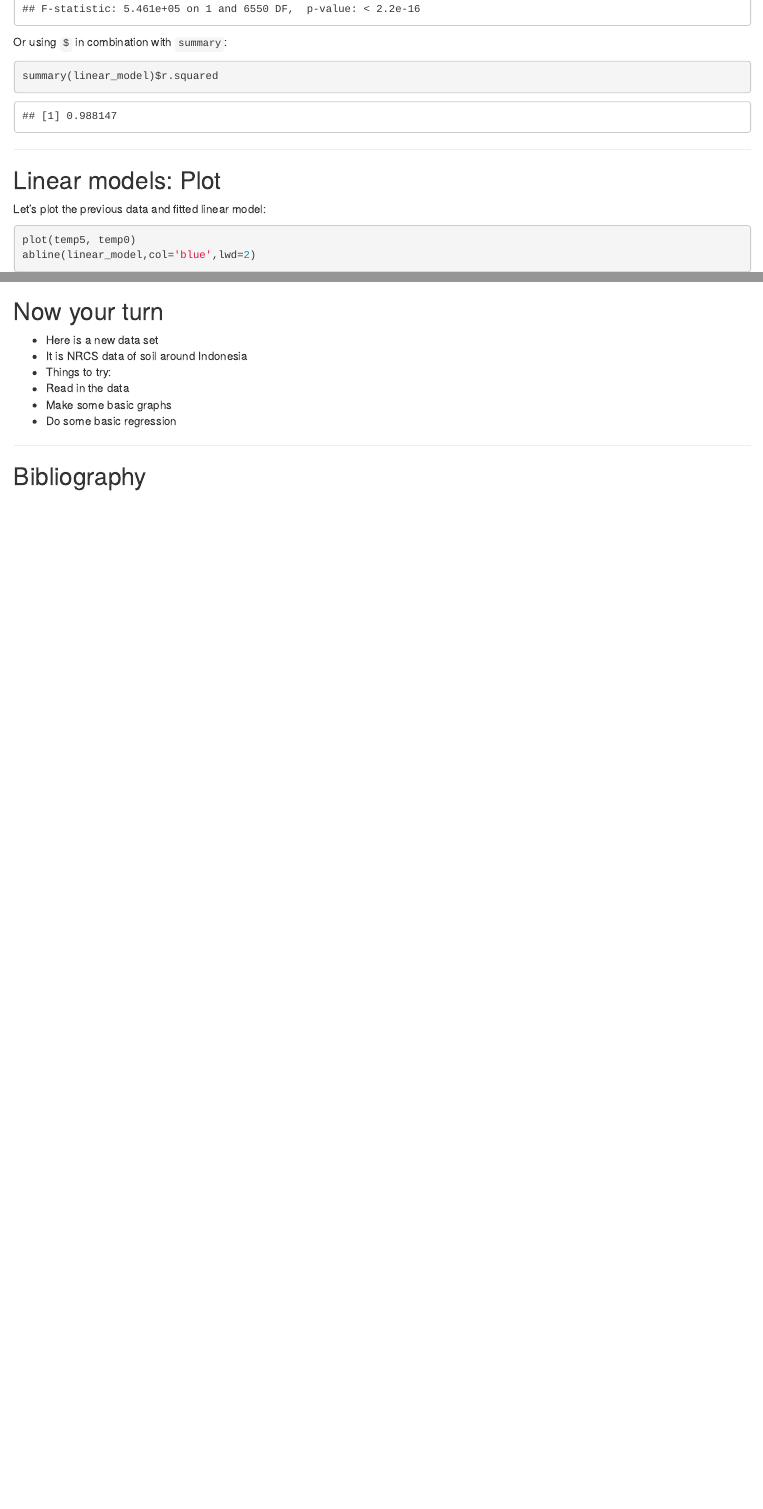
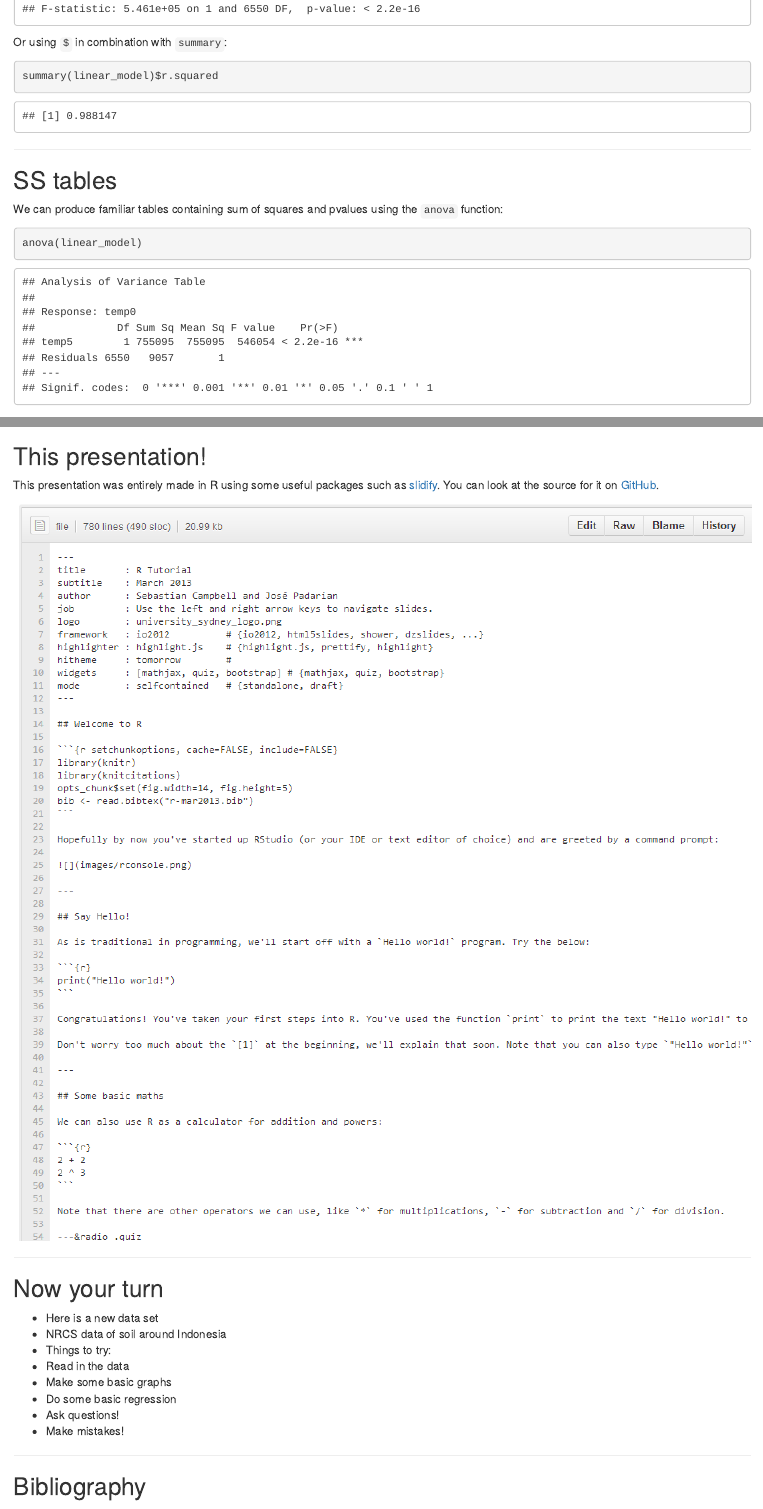
Before and after one commit to sebastian-c/r-mar2013, an R Markdown document (index.Rmd): the page in a window 1100 px wide, from 2220 px down, and a second part further down, joined at a grey line. Rendered offline with R 4.5, knitr and Pandoc, with nearby package versions; some code elsewhere in the file could not run offline.

Commit message:
Added license (Creative commons). Added this presentation to what you can do.

````diff
--- a/index.Rmd
+++ b/index.Rmd
@@ -4,6 +4,7 @@ subtitle    : March 2013
 author      : Sebastian Campbell and José Padarian
 job         : Use the left and right arrow keys to navigate slides.
 logo        : university_sydney_logo.png
+license     : by-nc-nd
 framework   : io2012          # {io2012, html5slides, shower, dzslides, ...}
 highlighter : highlight.js    # {highlight.js, prettify, highlight}
 hitheme     : tomorrow        #
@@ -699,6 +699,16 @@ summary(linear_model)
 Or using `$` in combination with `summary`:
 ```{r}
 summary(linear_model)$r.squared
+```
+
+---
+
+## SS tables
+
+We can produce familiar tables containing sum of squares and pvalues using the `anova` function:
+
+```{r}
+anova(linear_model)
 ```
 
 ---
@@ -761,14 +771,24 @@ Plot soil profiles locations:
 
 ---
 
+## This presentation!
+
+This presentation was entirely made in R using some useful packages such as [slidify](http://slidify.org). You can look at the source for it on [GitHub](https://github.com/sebastian-c/r-mar2013).
+
+![](images/thispresentation.png)
+
+---
+
 ## Now your turn
 
 * Here is a new data set
- * It is NRCS data of soil around Indonesia
+ * NRCS data of soil around Indonesia
 * Things to try:
  * Read in the data
  * Make some basic graphs
  * Do some basic regression
+ * Ask questions!
+ * Make mistakes!
 
 ---
 
````
Also changed, not shown: figure/unnamed-chunk-50.png (renamed from figure/unnamed-chunk-49.png), images/thispresentation.png (added), index.html, index.Rmd (3 more changed lines).
